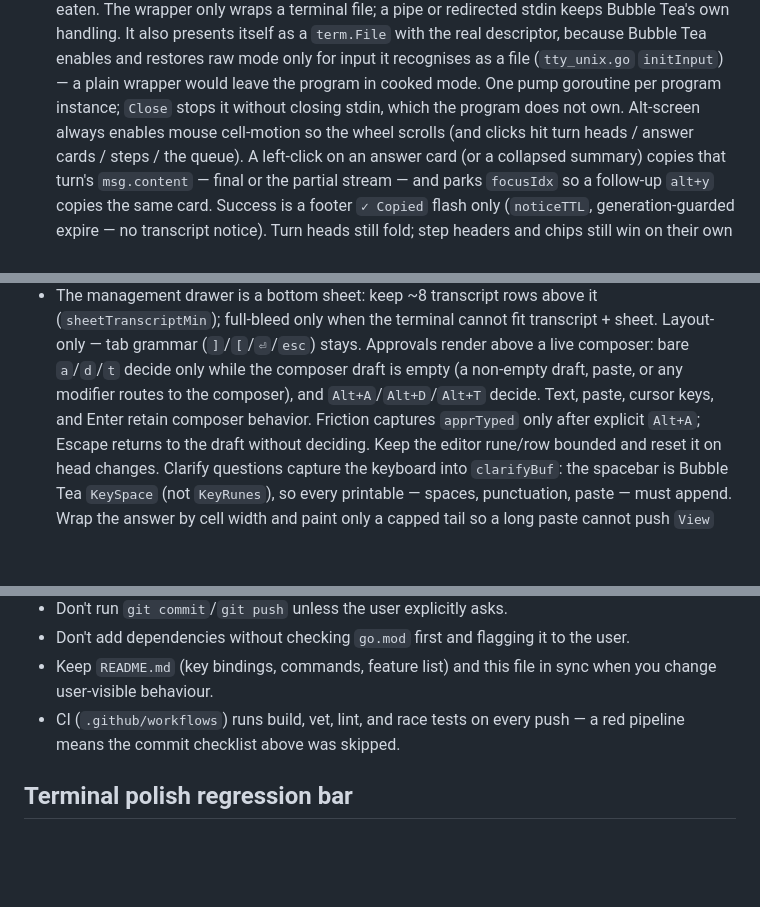
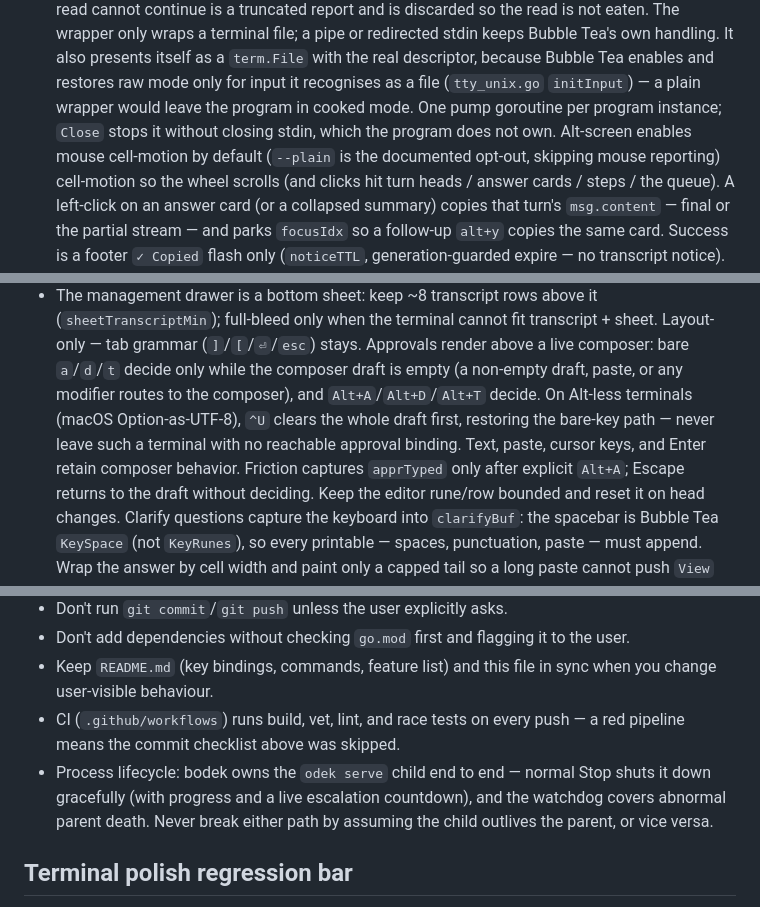
Before and after one commit to BackendStack21/bodek, a Markdown page: AGENTS.md, 3 parts joined by grey strips. GitHub-like rendering; blank space fills up the shorter version.

```diff
--- a/AGENTS.md
+++ b/AGENTS.md
@@ -207,7 +210,8 @@ feat(tui): compact tool steps with Ctrl+E details toggle
   input it recognises as a file (`tty_unix.go` `initInput`) — a plain wrapper
   would leave the program in cooked mode. One pump goroutine per program
   instance; `Close` stops it without closing stdin, which the program does not
-  own. Alt-screen always enables mouse
+  own. Alt-screen enables mouse cell-motion by default (`--plain` is the
+  documented opt-out, skipping mouse reporting)
   cell-motion so the wheel scrolls (and clicks hit turn heads / answer
   cards / steps / the queue). A left-click on an answer card (or a
   collapsed summary) copies that turn's `msg.content` — final or the
@@ -227,7 +231,9 @@ feat(tui): compact tool steps with Ctrl+E details toggle
   stays. Approvals render above a live composer: bare `a`/`d`/`t` decide
 only while the composer draft is empty (a non-empty draft, paste, or any
 modifier routes to the composer), and `Alt+A`/`Alt+D`/`Alt+T`
-  decide. Text, paste, cursor keys, and Enter retain composer behavior. Friction
+  decide. On Alt-less terminals (macOS Option-as-UTF-8), `^U` clears the
+  whole draft first, restoring the bare-key path — never leave such a
+  terminal with no reachable approval binding. Text, paste, cursor keys, and Enter retain composer behavior. Friction
   captures `apprTyped` only after explicit `Alt+A`; Escape returns to the draft
   without deciding. Keep the editor rune/row bounded and reset it on head changes. Clarify questions capture the
   keyboard into `clarifyBuf`: the spacebar is Bubble Tea `KeySpace` (not
@@ -322,6 +329,10 @@ modifier routes to the composer), and `Alt+A`/`Alt+D`/`Alt+T`
   sync when you change user-visible behaviour.
 - CI (`.github/workflows`) runs build, vet, lint, and race tests on every
   push — a red pipeline means the commit checklist above was skipped.
+- Process lifecycle: bodek owns the `odek serve` child end to end — normal
+  Stop shuts it down gracefully (with progress and a live escalation
+  countdown), and the watchdog covers abnormal parent death. Never break
+  either path by assuming the child outlives the parent, or vice versa.
 
 ## Terminal polish regression bar
 
```
Also changed, not shown: other parts of AGENTS.md (+11 -7 lines).
